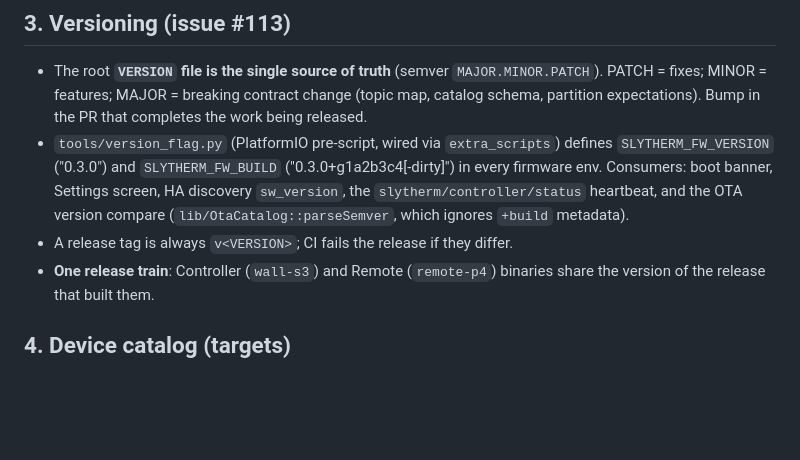
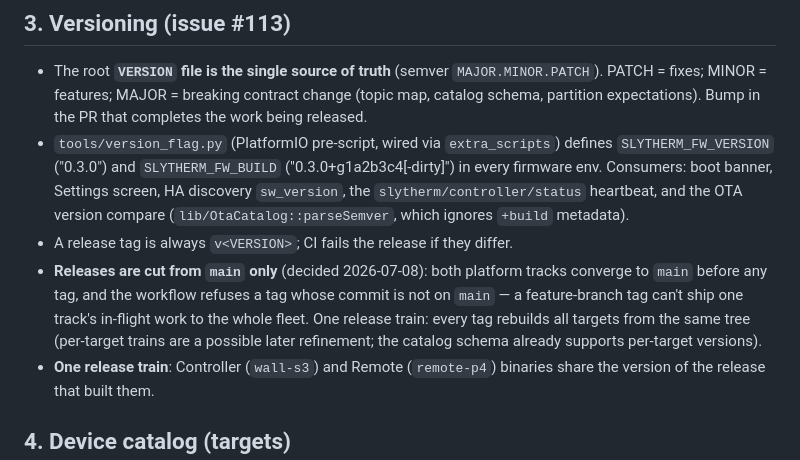
Before and after one commit to SlyWombat/SlyTherm, a Markdown page: docs/10-ota-firmware-distribution.md, the part around the change. GitHub-like rendering; blank space fills up the shorter version.

Commit message:
docs/10: record the release-from-main rule
Co-Authored-By: Claude Fable 5 <noreply@anthropic.com>

```diff
--- a/docs/10-ota-firmware-distribution.md
+++ b/docs/10-ota-firmware-distribution.md
@@ -41,6 +41,12 @@ catalog of which hardware targets exist and what versions are available. The
   heartbeat, and the OTA version compare (`lib/OtaCatalog::parseSemver`,
   which ignores `+build` metadata).
 - A release tag is always `v<VERSION>`; CI fails the release if they differ.
+- **Releases are cut from `main` only** (decided 2026-07-08): both platform
+  tracks converge to `main` before any tag, and the workflow refuses a tag
+  whose commit is not on `main` — a feature-branch tag can't ship one
+  track's in-flight work to the whole fleet. One release train: every tag
+  rebuilds all targets from the same tree (per-target trains are a possible
+  later refinement; the catalog schema already supports per-target versions).
 - **One release train**: Controller (`wall-s3`) and Remote (`remote-p4`)
   binaries share the version of the release that built them.
 
```
